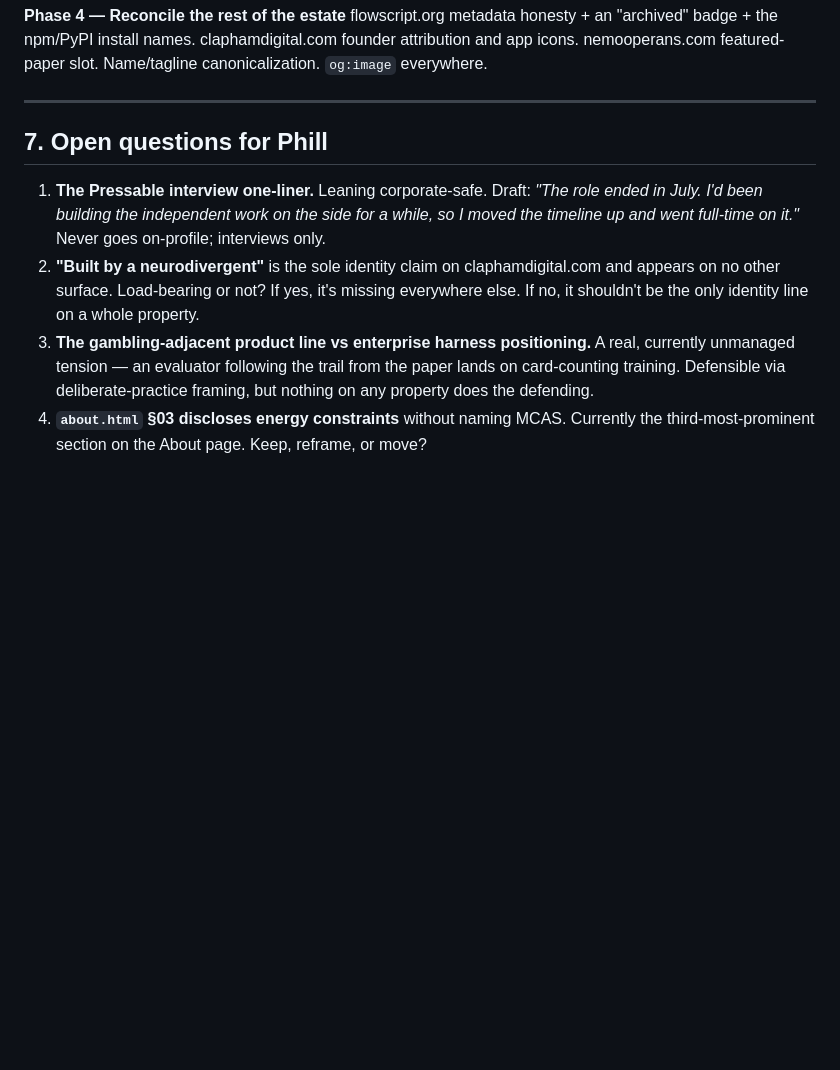
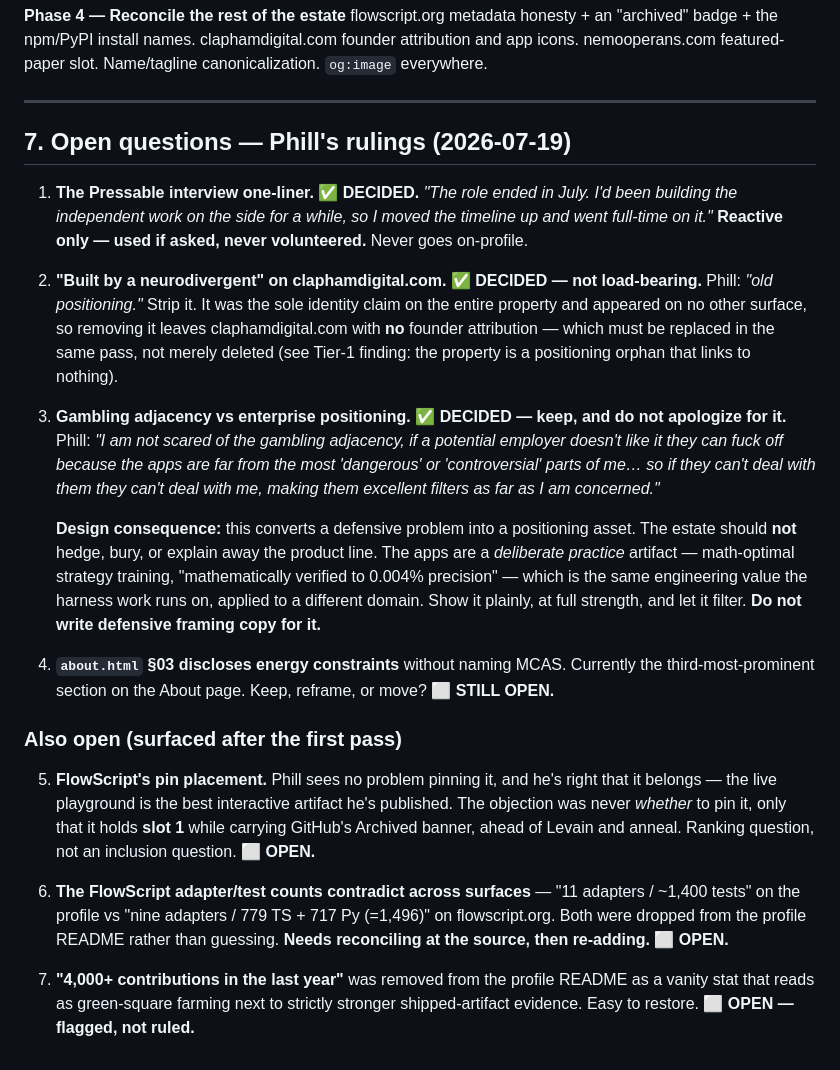
Before and after one commit to phillipclapham/phill-site, a Markdown page: REDESIGN_BRIEF.md, the part around the change. Drawn GitHub-style; blank space fills up the shorter version.

Commit message:
Record Phill's rulings on the open questions
Neurodivergent line: not load-bearing, old positioning — strip it, but
replace the founder attribution it was standing in for.

Gambling adjacency: keep at full strength, write no defensive framing.
Phill's read is that it filters employers usefully, which converts the
tension from a liability into a positioning asset.

Pressable one-liner: adopted, reactive-only.

Adds three questions surfaced after the first pass: FlowScript's pin
rank (inclusion was never the objection — slot 1 while archived was),
the adapter/test count contradiction across surfaces, and the removed
contributions stat.

Co-Authored-By: Claude Opus 4.8 (1M context) <noreply@anthropic.com>

```diff
--- a/REDESIGN_BRIEF.md
+++ b/REDESIGN_BRIEF.md
@@ -170,9 +170,22 @@ flowscript.org metadata honesty + an "archived" badge + the npm/PyPI install nam
 
 ---
 
-## 7. Open questions for Phill
+## 7. Open questions — Phill's rulings (2026-07-19)
 
-1. **The Pressable interview one-liner.** Leaning corporate-safe. Draft: *"The role ended in July. I'd been building the independent work on the side for a while, so I moved the timeline up and went full-time on it."* Never goes on-profile; interviews only.
-2. **"Built by a neurodivergent"** is the sole identity claim on claphamdigital.com and appears on no other surface. Load-bearing or not? If yes, it's missing everywhere else. If no, it shouldn't be the only identity line on a whole property.
-3. **The gambling-adjacent product line vs enterprise harness positioning.** A real, currently unmanaged tension — an evaluator following the trail from the paper lands on card-counting training. Defensible via deliberate-practice framing, but nothing on any property does the defending.
-4. **`about.html` §03 discloses energy constraints** without naming MCAS. Currently the third-most-prominent section on the About page. Keep, reframe, or move?
+1. **The Pressable interview one-liner.** ✅ **DECIDED.** *"The role ended in July. I'd been building the independent work on the side for a while, so I moved the timeline up and went full-time on it."* **Reactive only — used if asked, never volunteered.** Never goes on-profile.
+
+2. **"Built by a neurodivergent" on claphamdigital.com.** ✅ **DECIDED — not load-bearing.** Phill: *"old positioning."* Strip it. It was the sole identity claim on the entire property and appeared on no other surface, so removing it leaves claphamdigital.com with **no** founder attribution — which must be replaced in the same pass, not merely deleted (see Tier-1 finding: the property is a positioning orphan that links to nothing).
+
+3. **Gambling adjacency vs enterprise positioning.** ✅ **DECIDED — keep, and do not apologize for it.** Phill: *"I am not scared of the gambling adjacency, if a potential employer doesn't like it they can fuck off because the apps are far from the most 'dangerous' or 'controversial' parts of me… so if they can't deal with them they can't deal with me, making them excellent filters as far as I am concerned."*
+
+   **Design consequence:** this converts a defensive problem into a positioning asset. The estate should **not** hedge, bury, or explain away the product line. The apps are a *deliberate practice* artifact — math-optimal strategy training, "mathematically verified to 0.004% precision" — which is the same engineering value the harness work runs on, applied to a different domain. Show it plainly, at full strength, and let it filter. **Do not write defensive framing copy for it.**
+
+4. **`about.html` §03 discloses energy constraints** without naming MCAS. Currently the third-most-prominent section on the About page. Keep, reframe, or move? ⬜ **STILL OPEN.**
+
+### Also open (surfaced after the first pass)
+
+5. **FlowScript's pin placement.** Phill sees no problem pinning it, and he's right that it belongs — the live playground is the best interactive artifact he's published. The objection was never *whether* to pin it, only that it holds **slot 1** while carrying GitHub's Archived banner, ahead of Levain and anneal. Ranking question, not an inclusion question. ⬜ **OPEN.**
+
+6. **The FlowScript adapter/test counts contradict across surfaces** — "11 adapters / ~1,400 tests" on the profile vs "nine adapters / 779 TS + 717 Py (=1,496)" on flowscript.org. Both were dropped from the profile README rather than guessing. **Needs reconciling at the source, then re-adding.** ⬜ **OPEN.**
+
+7. **"4,000+ contributions in the last year"** was removed from the profile README as a vanity stat that reads as green-square farming next to strictly stronger shipped-artifact evidence. Easy to restore. ⬜ **OPEN — flagged, not ruled.**
```
